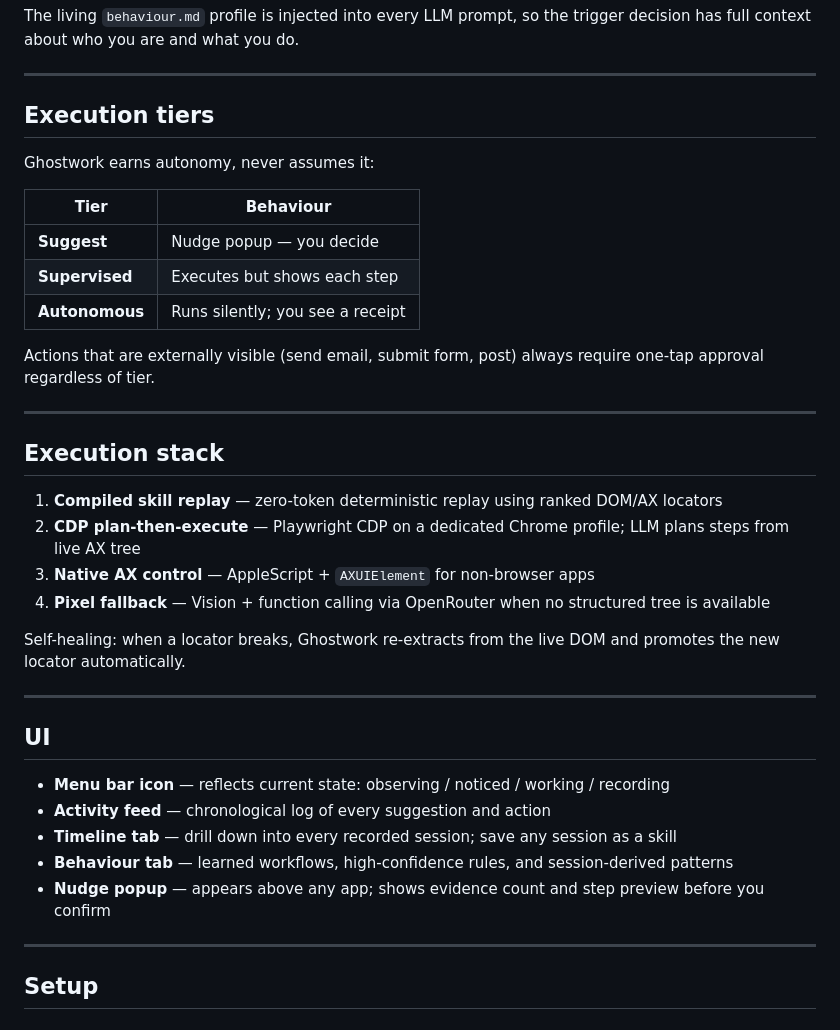
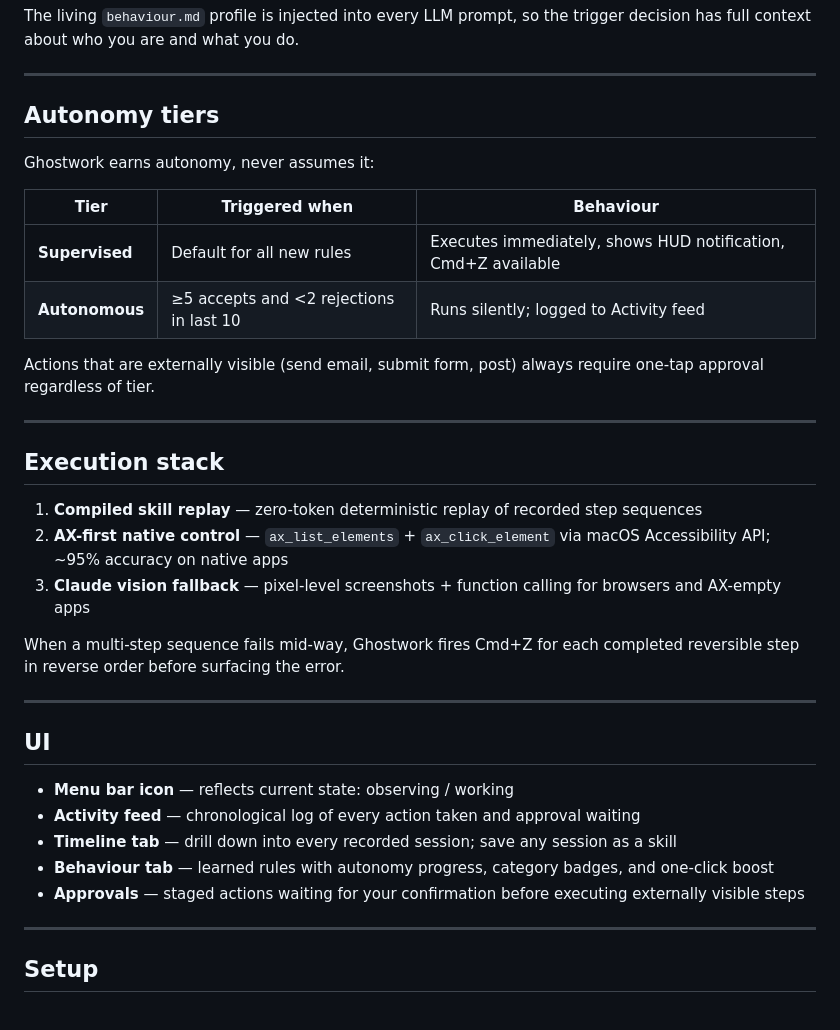
Before and after one commit to hvardhan878/ghostwork, a Markdown page: README.md, the part around one of its changes. Drawn GitHub-style.

```diff
--- a/README.md
+++ b/README.md
@@ -34,15 +34,14 @@ The living `behaviour.md` profile is injected into every LLM prompt, so the trig
 
 ---
 
-## Execution tiers
+## Autonomy tiers
 
 Ghostwork earns autonomy, never assumes it:
 
-| Tier | Behaviour |
-|------|-----------|
-| **Suggest** | Nudge popup — you decide |
-| **Supervised** | Executes but shows each step |
-| **Autonomous** | Runs silently; you see a receipt |
+| Tier | Triggered when | Behaviour |
+|------|---------------|-----------|
+| **Supervised** | Default for all new rules | Executes immediately, shows HUD notification, Cmd+Z available |
+| **Autonomous** | ≥5 accepts and <2 rejections in last 10 | Runs silently; logged to Activity feed |
 
 Actions that are externally visible (send email, submit form, post) always require one-tap approval regardless of tier.
 
@@ -50,22 +49,21 @@ Actions that are externally visible (send email, submit form, post) always requi
 
 ## Execution stack
 
-1. **Compiled skill replay** — zero-token deterministic replay using ranked DOM/AX locators
-2. **CDP plan-then-execute** — Playwright CDP on a dedicated Chrome profile; LLM plans steps from live AX tree
-3. **Native AX control** — AppleScript + `AXUIElement` for non-browser apps
-4. **Pixel fallback** — Vision + function calling via OpenRouter when no structured tree is available
+1. **Compiled skill replay** — zero-token deterministic replay of recorded step sequences
+2. **AX-first native control** — `ax_list_elements` + `ax_click_element` via macOS Accessibility API; ~95% accuracy on native apps
+3. **Claude vision fallback** — pixel-level screenshots + function calling for browsers and AX-empty apps
 
-Self-healing: when a locator breaks, Ghostwork re-extracts from the live DOM and promotes the new locator automatically.
+When a multi-step sequence fails mid-way, Ghostwork fires Cmd+Z for each completed reversible step in reverse order before surfacing the error.
 
 ---
 
 ## UI
 
-- **Menu bar icon** — reflects current state: observing / noticed / working / recording
-- **Activity feed** — chronological log of every suggestion and action
+- **Menu bar icon** — reflects current state: observing / working
+- **Activity feed** — chronological log of every action taken and approval waiting
 - **Timeline tab** — drill down into every recorded session; save any session as a skill
-- **Behaviour tab** — learned workflows, high-confidence rules, and session-derived patterns
-- **Nudge popup** — appears above any app; shows evidence count and step preview before you confirm
+- **Behaviour tab** — learned rules with autonomy progress, category badges, and one-click boost
+- **Approvals** — staged actions waiting for your confirmation before executing externally visible steps
 
 ---
 
```
Also changed, not shown: other parts of README.md (+18 -15 lines), CONTRIBUTING.md (+107 -106 lines).
